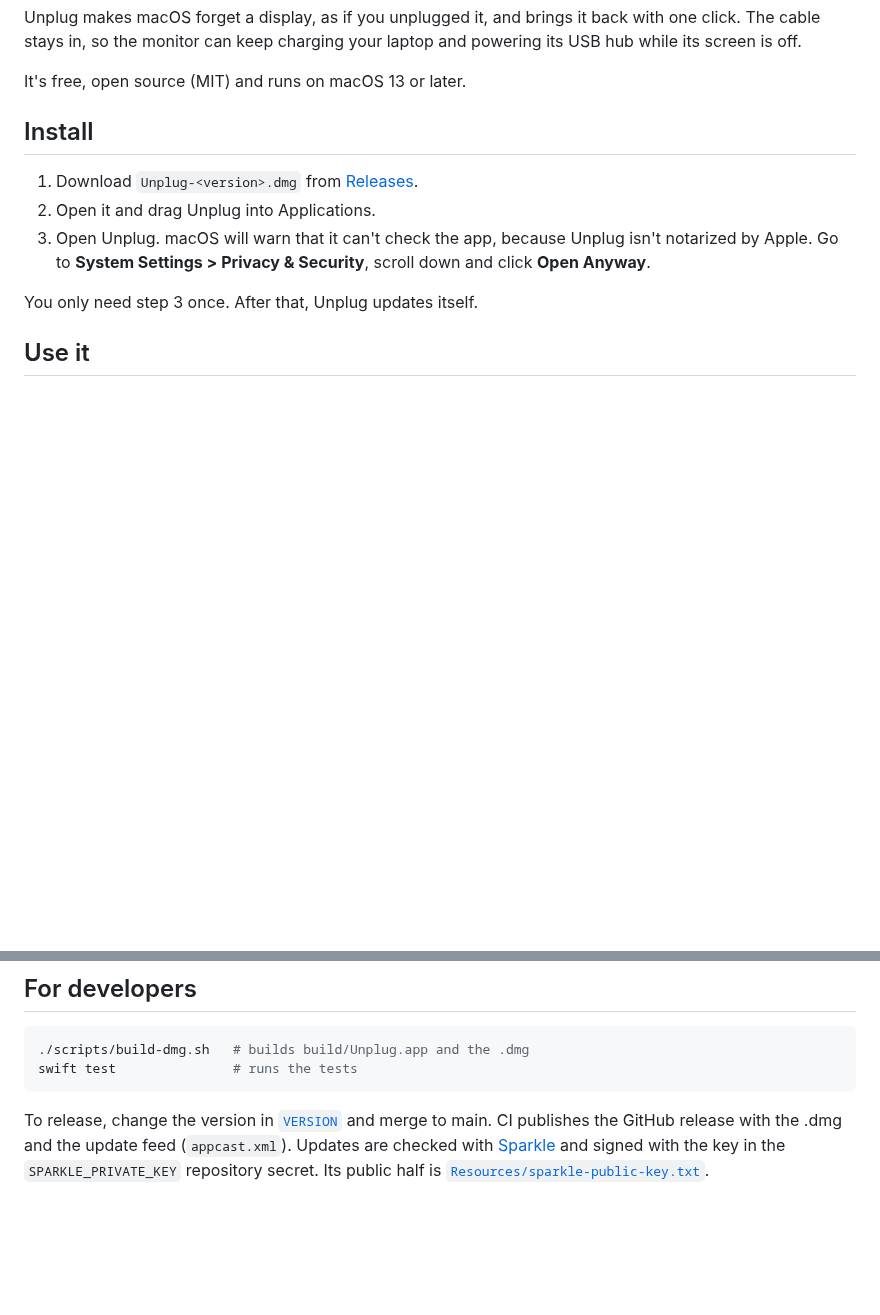
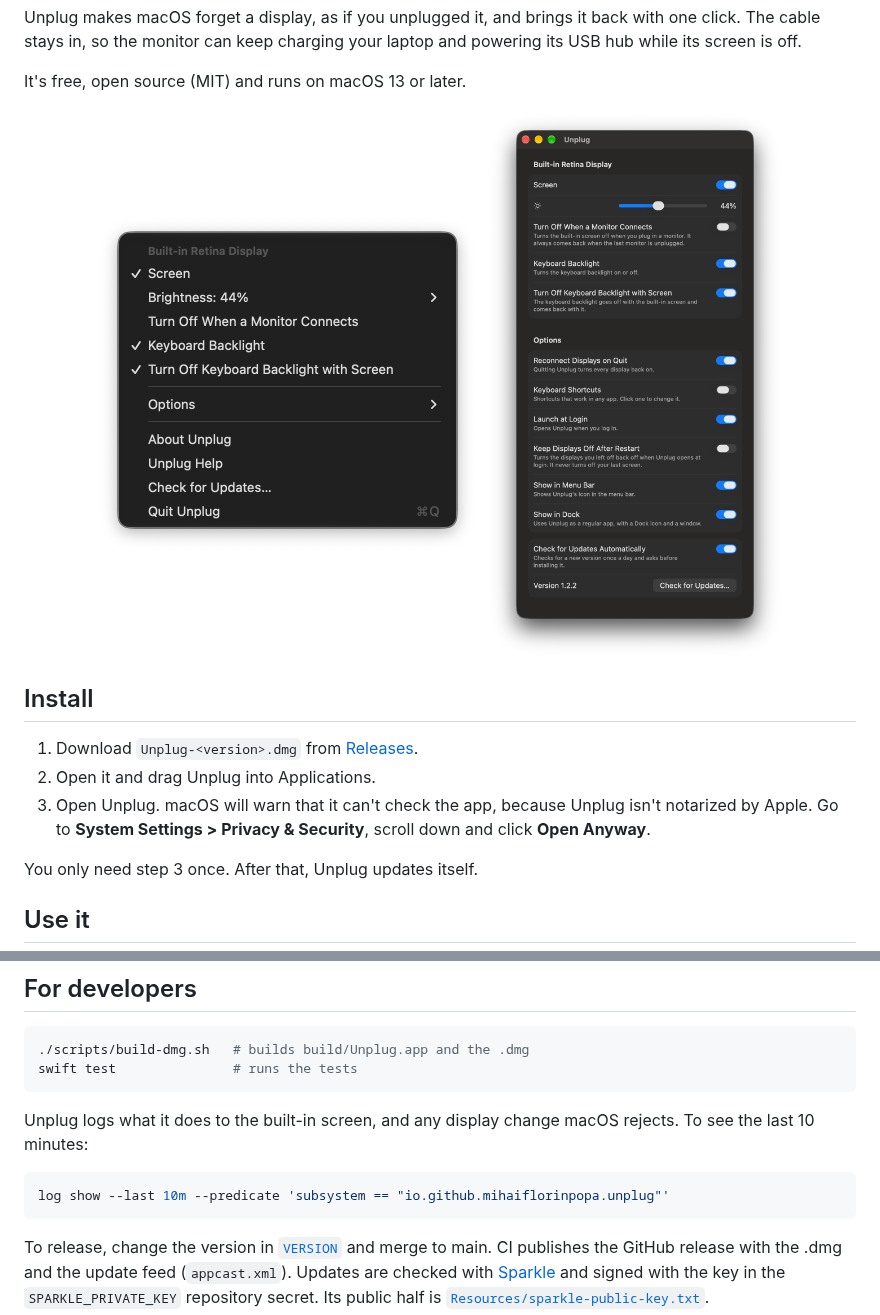
Before and after one commit to mihaiflorinpopa/unplug, a Markdown page: README.md, 2 parts joined by grey strips. Drawn GitHub-style; pictures changed too: Resources/screenshots/menu.png (added), Resources/screenshots/window.png (added); blank space fills up the shorter version.

````diff
--- a/README.md
+++ b/README.md
@@ -9,6 +9,11 @@
 Unplug makes macOS forget a display, as if you unplugged it, and brings it back with one click. The cable stays in, so the monitor can keep charging your laptop and powering its USB hub while its screen is off.
 
 It's free, open source (MIT) and runs on macOS 13 or later.
+
+<p align="center">
+  <img src="Resources/screenshots/menu.png" alt="Unplug's menu in the menu bar" width="385" align="top">
+  <img src="Resources/screenshots/window.png" alt="Unplug's window" width="300" align="top">
+</p>
 
 ## Install
 
@@ -83,6 +88,12 @@ The keyboard backlight uses another private call, from CoreBrightness, kept in [
 swift test               # runs the tests
 ```
 
+Unplug logs what it does to the built-in screen, and any display change macOS rejects. To see the last 10 minutes:
+
+```sh
+log show --last 10m --predicate 'subsystem == "io.github.mihaiflorinpopa.unplug"'
+```
+
 To release, change the version in [`VERSION`](VERSION) and merge to main. CI publishes the GitHub release with the .dmg and the update feed (`appcast.xml`). Updates are checked with [Sparkle](https://sparkle-project.org) and signed with the key in the `SPARKLE_PRIVATE_KEY` repository secret. Its public half is [`Resources/sparkle-public-key.txt`](Resources/sparkle-public-key.txt).
 
 ## Author
````
Also changed, not shown: 8 other files.
